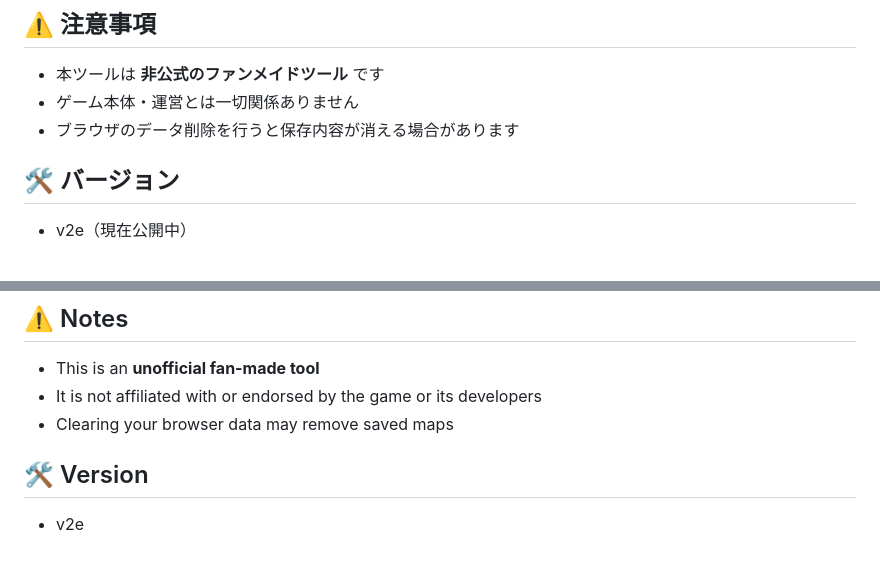
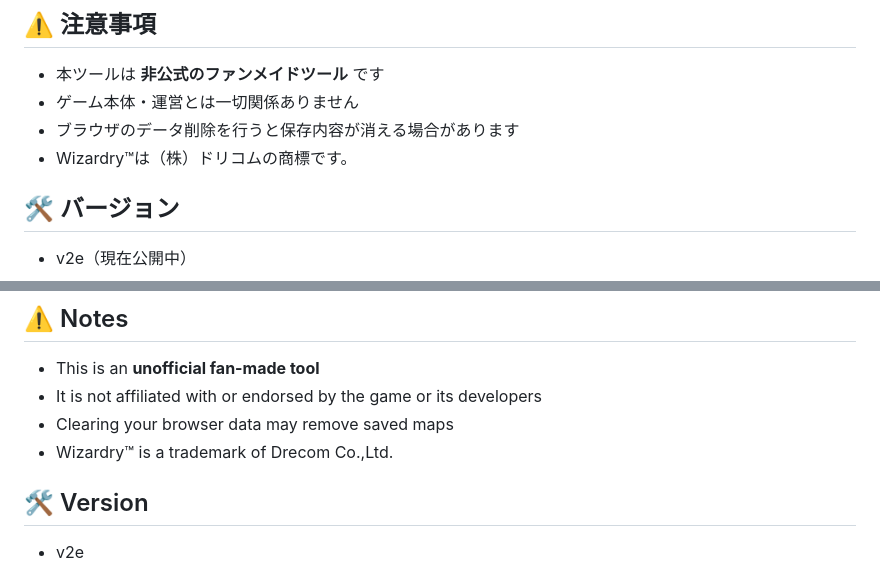
Before and after one commit to spinel-azure/dungeon-mapper, a Markdown page: README.md, 2 parts joined by grey strips. Drawn GitHub-style.

```diff
--- a/README.md
+++ b/README.md
@@ -25,6 +25,7 @@ https://spinel-azure.github.io/dungeon-mapper/
 - 本ツールは **非公式のファンメイドツール** です
 - ゲーム本体・運営とは一切関係ありません
 - ブラウザのデータ削除を行うと保存内容が消える場合があります
+- Wizardry™は（株）ドリコムの商標です。
 
 ## 🛠️ バージョン
 - v2e（現在公開中）
@@ -59,6 +60,7 @@ while exploring dungeons in *Wizardry Variants Daphne*.
 - This is an **unofficial fan-made tool**
 - It is not affiliated with or endorsed by the game or its developers
 - Clearing your browser data may remove saved maps
+- Wizardry™ is a trademark of Drecom Co.,Ltd.
 
 ## 🛠️ Version
 - v2e
```
